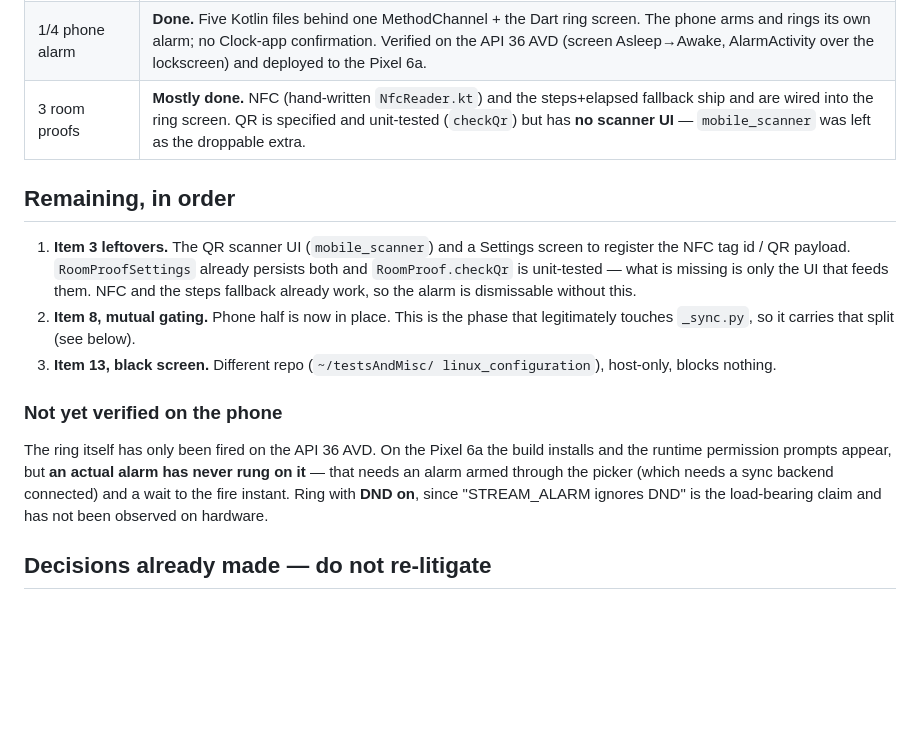
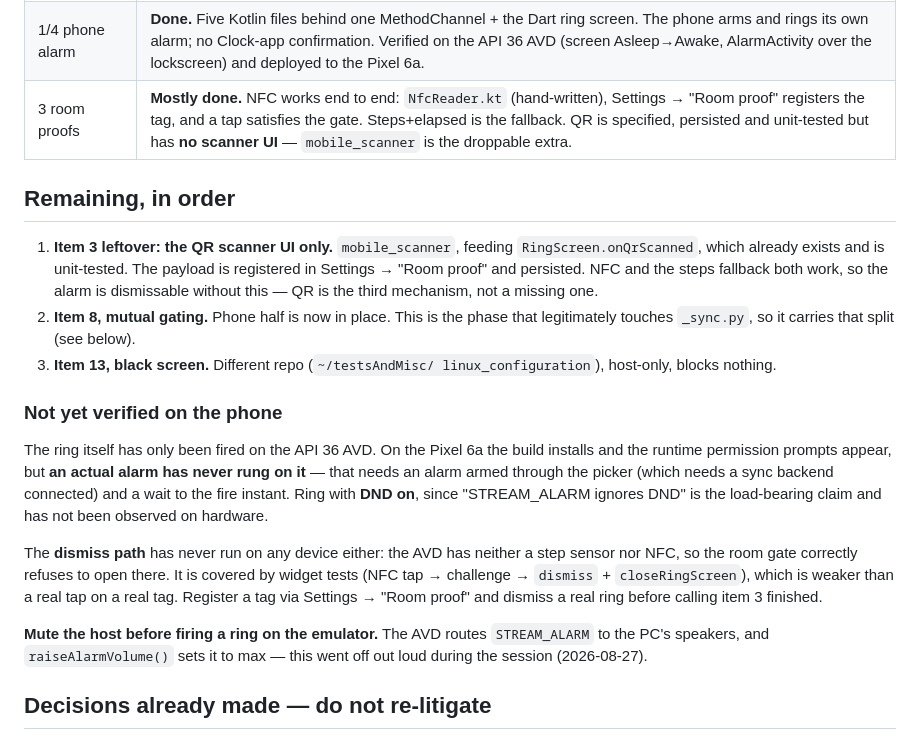
Before and after one commit to kuhyx/wake-alarm, a Markdown page: TODO-hardening-continue.md, the part around the change. Rendered like a GitHub page; blank space fills up the shorter version.

Commit message:
Record NFC registerable, and the two things still unverified on hardware
NFC now works end to end (register in Settings, tap to satisfy), so item 3's
remaining piece is the QR scanner UI alone — the third mechanism, not a
missing one.

Two honest gaps recorded rather than glossed: no real alarm has ever rung on
the Pixel, and the dismiss path has never run on any device because the AVD
has neither a step sensor nor NFC. Widget tests cover it; a real tag tap does
not yet.

Also noted: mute the host before firing a ring on the emulator — it routes
STREAM_ALARM to the PC speakers and raiseAlarmVolume() sets it to max.

Co-Authored-By: Claude Opus 5 <noreply@anthropic.com>
Claude-Session: https://claude.ai/code/session_01EckWmyfetYq3Mi8MAnUudh

```diff
--- a/TODO-hardening-continue.md
+++ b/TODO-hardening-continue.md
@@ -21,15 +21,15 @@ starting; this file deliberately does not duplicate it.
 | 10 vmbox | **Done.** `scripts/vmbox/harness.sh` + `DOCS-vmbox.md`. 8 cases, fails closed. Found 2 live bugs the host could not reach. |
 | 5 curtains | **Done.** `_curtains.py` driver protocol + no-op default, called from `prepare_hardware()`. `DOCS-curtains-hardware.md` has the buy list. |
 | 1/4 phone alarm | **Done.** Five Kotlin files behind one MethodChannel + the Dart ring screen. The phone arms and rings its own alarm; no Clock-app confirmation. Verified on the API 36 AVD (screen Asleep→Awake, AlarmActivity over the lockscreen) and deployed to the Pixel 6a. |
-| 3 room proofs | **Mostly done.** NFC (hand-written `NfcReader.kt`) and the steps+elapsed fallback ship and are wired into the ring screen. QR is specified and unit-tested (`checkQr`) but has **no scanner UI** — `mobile_scanner` was left as the droppable extra. |
+| 3 room proofs | **Mostly done.** NFC works end to end: `NfcReader.kt` (hand-written), Settings → "Room proof" registers the tag, and a tap satisfies the gate. Steps+elapsed is the fallback. QR is specified, persisted and unit-tested but has **no scanner UI** — `mobile_scanner` is the droppable extra. |
 
 ## Remaining, in order
 
-1. **Item 3 leftovers.** The QR scanner UI (`mobile_scanner`) and a Settings
-   screen to register the NFC tag id / QR payload. `RoomProofSettings` already
-   persists both and `RoomProof.checkQr` is unit-tested — what is missing is
-   only the UI that feeds them. NFC and the steps fallback already work, so
-   the alarm is dismissable without this.
+1. **Item 3 leftover: the QR scanner UI only.** `mobile_scanner`, feeding
+   `RingScreen.onQrScanned`, which already exists and is unit-tested. The
+   payload is registered in Settings → "Room proof" and persisted. NFC and the
+   steps fallback both work, so the alarm is dismissable without this — QR is
+   the third mechanism, not a missing one.
 2. **Item 8, mutual gating.** Phone half is now in place. This is the phase
    that legitimately touches `_sync.py`, so it carries that split (see below).
 3. **Item 13, black screen.** Different repo (`~/testsAndMisc/
@@ -43,6 +43,16 @@ alarm has never rung on it** — that needs an alarm armed through the picker
 (which needs a sync backend connected) and a wait to the fire instant. Ring
 with **DND on**, since "STREAM_ALARM ignores DND" is the load-bearing claim
 and has not been observed on hardware.
+
+The **dismiss path** has never run on any device either: the AVD has neither a
+step sensor nor NFC, so the room gate correctly refuses to open there. It is
+covered by widget tests (NFC tap → challenge → `dismiss` + `closeRingScreen`),
+which is weaker than a real tap on a real tag. Register a tag via Settings →
+"Room proof" and dismiss a real ring before calling item 3 finished.
+
+**Mute the host before firing a ring on the emulator.** The AVD routes
+`STREAM_ALARM` to the PC's speakers, and `raiseAlarmVolume()` sets it to max —
+this went off out loud during the session (2026-08-27).
 
 ## Decisions already made — do not re-litigate
 
```
